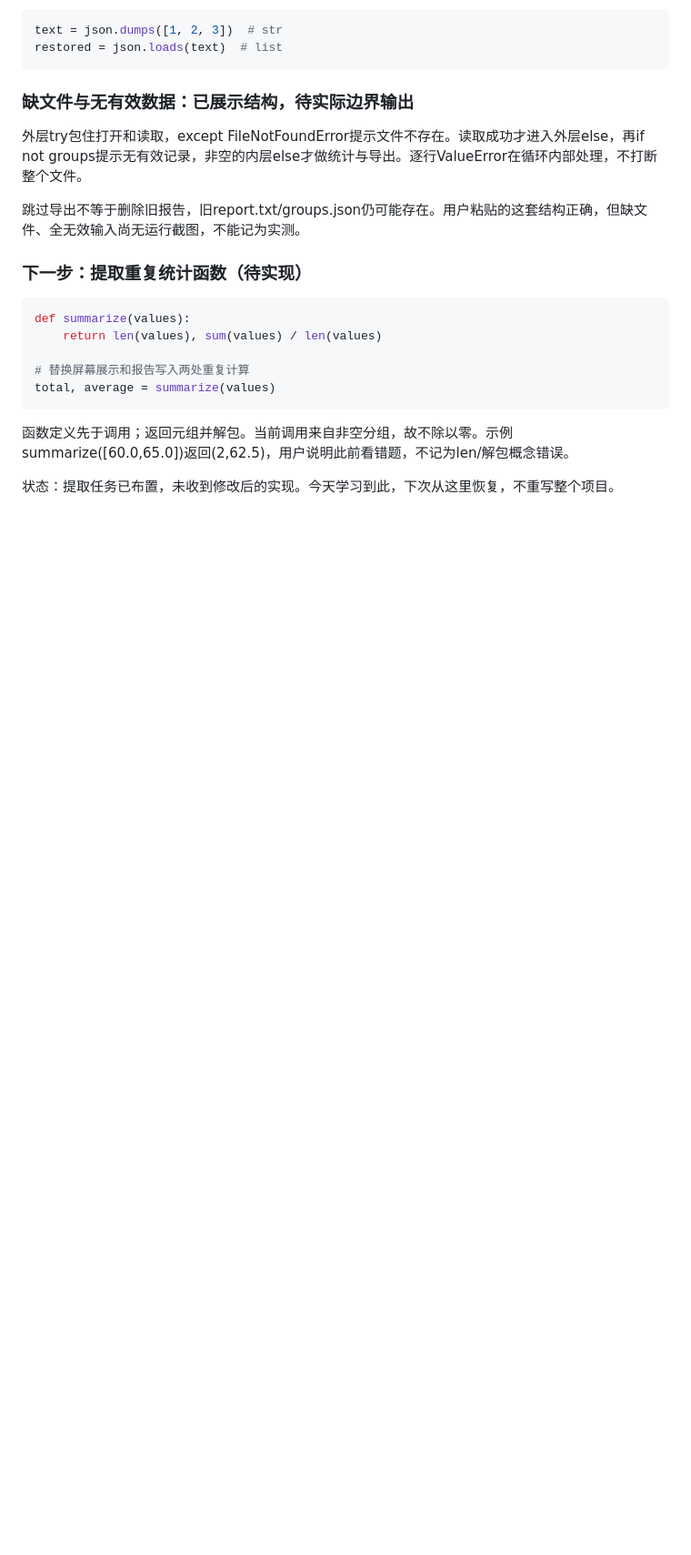
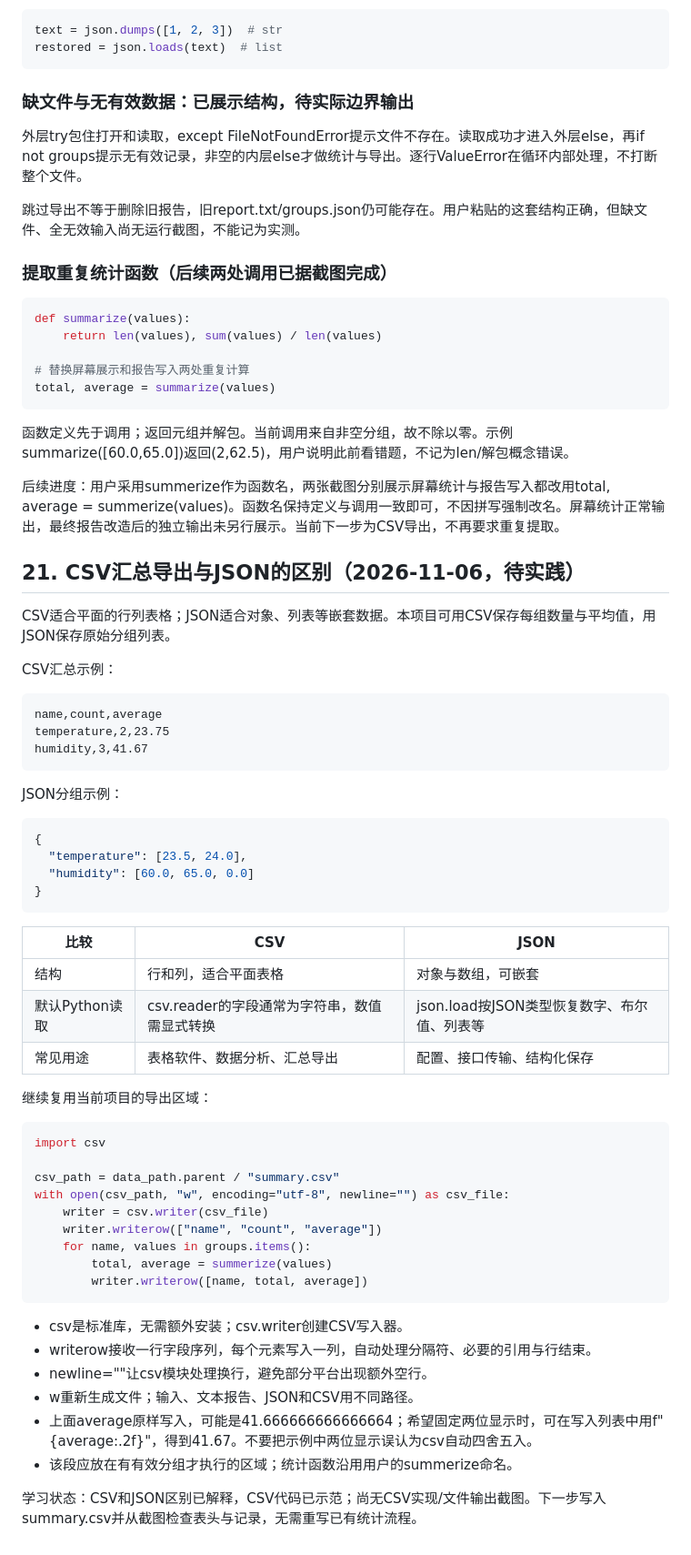
Before and after one commit to Lover-Leo/Code-Learing, a Markdown page: python_practice/学习笔记.md, the part around the change. Shown at 91% size. Drawn GitHub-style; blank space fills up the shorter version.

Commit message:
更新 Python 函数复用与 CSV 导出学习记录

````diff
--- a/python_practice/学习笔记.md
+++ b/python_practice/学习笔记.md
@@ -539,7 +539,7 @@ restored = json.loads(text)  # list
 
 跳过导出不等于删除旧报告，旧report.txt/groups.json仍可能存在。用户粘贴的这套结构正确，但缺文件、全无效输入尚无运行截图，不能记为实测。
 
-### 下一步：提取重复统计函数（待实现）
+### 提取重复统计函数（后续两处调用已据截图完成）
 
 ```python
 def summarize(values):
@@ -551,4 +551,55 @@ total, average = summarize(values)
 
 函数定义先于调用；返回元组并解包。当前调用来自非空分组，故不除以零。示例summarize([60.0,65.0])返回(2,62.5)，用户说明此前看错题，不记为len/解包概念错误。
 
-状态：提取任务已布置，未收到修改后的实现。今天学习到此，下次从这里恢复，不重写整个项目。
+后续进度：用户采用summerize作为函数名，两张截图分别展示屏幕统计与报告写入都改用total, average = summerize(values)。函数名保持定义与调用一致即可，不因拼写强制改名。屏幕统计正常输出，最终报告改造后的独立输出未另行展示。当前下一步为CSV导出，不再要求重复提取。
+
+
+## 21. CSV汇总导出与JSON的区别（2026-11-06，待实践）
+
+CSV适合平面的行列表格；JSON适合对象、列表等嵌套数据。本项目可用CSV保存每组数量与平均值，用JSON保存原始分组列表。
+
+CSV汇总示例：
+
+```csv
+name,count,average
+temperature,2,23.75
+humidity,3,41.67
+```
+
+JSON分组示例：
+
+```json
+{
+  "temperature": [23.5, 24.0],
+  "humidity": [60.0, 65.0, 0.0]
+}
+```
+
+| 比较 | CSV | JSON |
+|---|---|---|
+| 结构 | 行和列，适合平面表格 | 对象与数组，可嵌套 |
+| 默认Python读取 | csv.reader的字段通常为字符串，数值需显式转换 | json.load按JSON类型恢复数字、布尔值、列表等 |
+| 常见用途 | 表格软件、数据分析、汇总导出 | 配置、接口传输、结构化保存 |
+
+继续复用当前项目的导出区域：
+
+```python
+import csv
+
+csv_path = data_path.parent / "summary.csv"
+with open(csv_path, "w", encoding="utf-8", newline="") as csv_file:
+    writer = csv.writer(csv_file)
+    writer.writerow(["name", "count", "average"])
+    for name, values in groups.items():
+        total, average = summerize(values)
+        writer.writerow([name, total, average])
+```
+
+- csv是标准库，无需额外安装；csv.writer创建CSV写入器。
+- writerow接收一行字段序列，每个元素写入一列，自动处理分隔符、必要的引用与行结束。
+- newline=""让csv模块处理换行，避免部分平台出现额外空行。
+- w重新生成文件；输入、文本报告、JSON和CSV用不同路径。
+- 上面average原样写入，可能是41.666666666666664；希望固定两位显示时，可在写入列表中用f"{average:.2f}"，得到41.67。不要把示例中两位显示误认为csv自动四舍五入。
+- 该段应放在有有效分组才执行的区域；统计函数沿用用户的summerize命名。
+
+学习状态：CSV和JSON区别已解释，CSV代码已示范；尚无CSV实现/文件输出截图。下一步写入summary.csv并从截图检查表头与记录，无需重写已有统计流程。
````
Also changed, not shown: python_practice/当前进度.md (+9 -3 lines).
